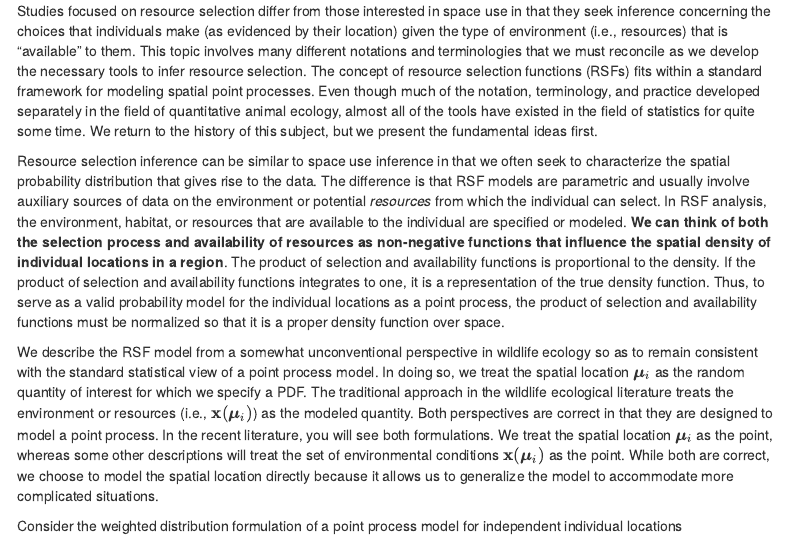
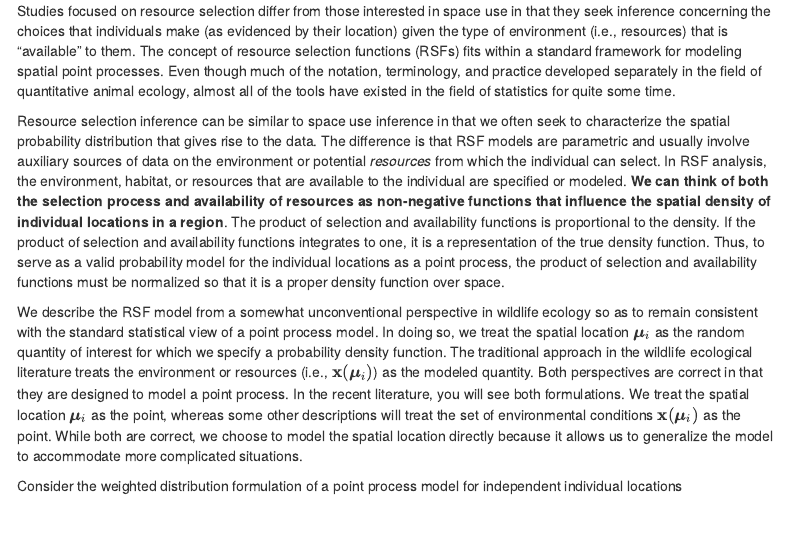
Before and after one commit to Hannarosti/moves, an R Markdown document (2-RSF.Rmd): the page in a window 1100 px wide, from 190 px down. Rendered offline with R 4.5, knitr and Pandoc, with nearby package versions; some code elsewhere in the file could not run offline; a font, style sheet, LaTeX package, included part or bibliography that could not be used is replaced or left out; menus at the side of the page are left out.

Commit message:
minor edits

```diff
--- a/2-RSF.Rmd
+++ b/2-RSF.Rmd
@@ -22,11 +22,11 @@ knitr::opts_chunk$set(tidy.opts=list(width.cutoff=60), tidy=TRUE, echo=TRUE, war
 
 # Resource Selection Functions
 
-Studies focused on resource selection differ from those interested in space use in that they seek inference concerning the choices that individuals make (as evidenced by their location) given the type of environment (i.e., resources) that is "available" to them.  This topic involves many different notations and terminologies that we must reconcile as we develop the necessary tools to infer resource selection. The concept of resource selection functions (RSFs) fits within a standard framework for modeling spatial point processes.  Even though much of the notation, terminology, and practice developed separately in the field of quantitative animal ecology, almost all of the tools have existed in the field of statistics for quite some time.  We return to the history of this subject, but we present the fundamental ideas first.
+Studies focused on resource selection differ from those interested in space use in that they seek inference concerning the choices that individuals make (as evidenced by their location) given the type of environment (i.e., resources) that is "available" to them. The concept of resource selection functions (RSFs) fits within a standard framework for modeling spatial point processes.  Even though much of the notation, terminology, and practice developed separately in the field of quantitative animal ecology, almost all of the tools have existed in the field of statistics for quite some time.
 
-Resource selection inference can be similar to space use inference in that we often seek to characterize the spatial probability distribution that gives rise to the data.  The difference is that RSF models are parametric and usually involve auxiliary sources of data on the environment or potential *resources* from which the individual can select.  In RSF analysis, the environment, habitat, or resources that are available to the individual are specified or modeled.  **We can think of both the selection process and availability of resources as non-negative functions that influence the spatial density of individual locations in a region**.  The product of selection and availability functions is proportional to the density. If the product of selection and availability functions integrates to one, it is a representation of the true density function.  Thus, to serve as a valid probability model for the individual locations as a point process, the product of selection and availability functions must be normalized so that it is a proper density function over space.
+Resource selection inference can be similar to space use inference in that we often seek to characterize the spatial probability distribution that gives rise to the data. The difference is that RSF models are parametric and usually involve auxiliary sources of data on the environment or potential *resources* from which the individual can select. In RSF analysis, the environment, habitat, or resources that are available to the individual are specified or modeled. **We can think of both the selection process and availability of resources as non-negative functions that influence the spatial density of individual locations in a region**.  The product of selection and availability functions is proportional to the density. If the product of selection and availability functions integrates to one, it is a representation of the true density function.  Thus, to serve as a valid probability model for the individual locations as a point process, the product of selection and availability functions must be normalized so that it is a proper density function over space.
 
-We describe the RSF model from a somewhat unconventional perspective in wildlife ecology so as to remain consistent with the standard statistical view of a point process model. In doing so, we treat the spatial location $\boldsymbol\mu_i$ as the random quantity of interest for which we specify a PDF. The traditional approach in the wildlife ecological literature treats the environment or resources (i.e., $\mathbf{x}(\boldsymbol\mu_i)$) as the modeled quantity.  Both perspectives are correct in that they are designed to model a point process.  In the recent literature, you will see both formulations.  We treat the spatial location $\boldsymbol\mu_i$ as the point, whereas some other descriptions will treat the set of environmental conditions $\mathbf{x}(\boldsymbol\mu_i)$ as the point.  While both are correct, we choose to model the spatial location directly because it allows us to generalize the model to accommodate more complicated situations.
+We describe the RSF model from a somewhat unconventional perspective in wildlife ecology so as to remain consistent with the standard statistical view of a point process model. In doing so, we treat the spatial location $\boldsymbol\mu_i$ as the random quantity of interest for which we specify a probability density function. The traditional approach in the wildlife ecological literature treats the environment or resources (i.e., $\mathbf{x}(\boldsymbol\mu_i)$) as the modeled quantity. Both perspectives are correct in that they are designed to model a point process. In the recent literature, you will see both formulations.  We treat the spatial location $\boldsymbol\mu_i$ as the point, whereas some other descriptions will treat the set of environmental conditions $\mathbf{x}(\boldsymbol\mu_i)$ as the point. While both are correct, we choose to model the spatial location directly because it allows us to generalize the model to accommodate more complicated situations.
 
 Consider the weighted distribution formulation of a point process model for independent individual locations $\boldsymbol\mu_i \sim p(\boldsymbol\mu_i | \boldsymbol\beta, \boldsymbol\theta)$ such that
 
```
Also changed, not shown: 2-RSF.Rmd (1 more changed lines).
